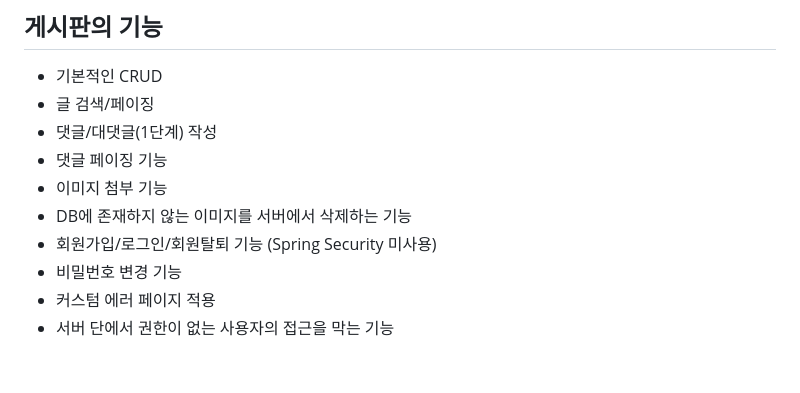
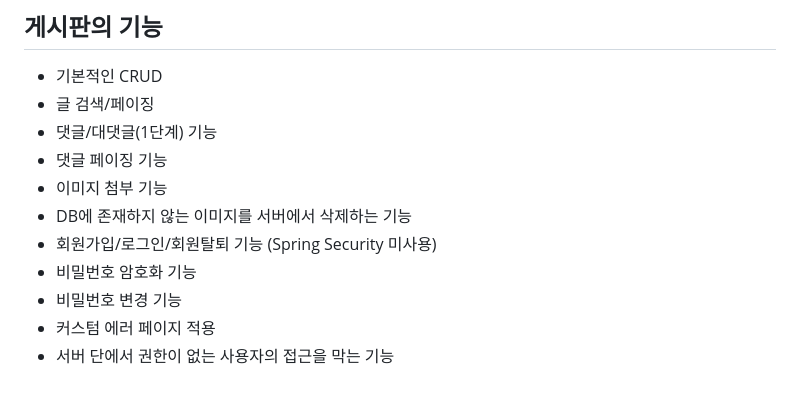
Before and after one commit to jesk2y/personal, a Markdown page: spring-boot-mybatis-board/README.md, the part around the change. Drawn GitHub-style.

```diff
--- a/spring-boot-mybatis-board/README.md
+++ b/spring-boot-mybatis-board/README.md
@@ -47,11 +47,12 @@
 ## 게시판의 기능
 - 기본적인 CRUD
 - 글 검색/페이징
-- 댓글/대댓글(1단계) 작성
+- 댓글/대댓글(1단계) 기능
 - 댓글 페이징 기능
 - 이미지 첨부 기능
 - DB에 존재하지 않는 이미지를 서버에서 삭제하는 기능
 - 회원가입/로그인/회원탈퇴 기능 (Spring Security 미사용)
+- 비밀번호 암호화 기능
 - 비밀번호 변경 기능
 - 커스텀 에러 페이지 적용
 - 서버 단에서 권한이 없는 사용자의 접근을 막는 기능
```
